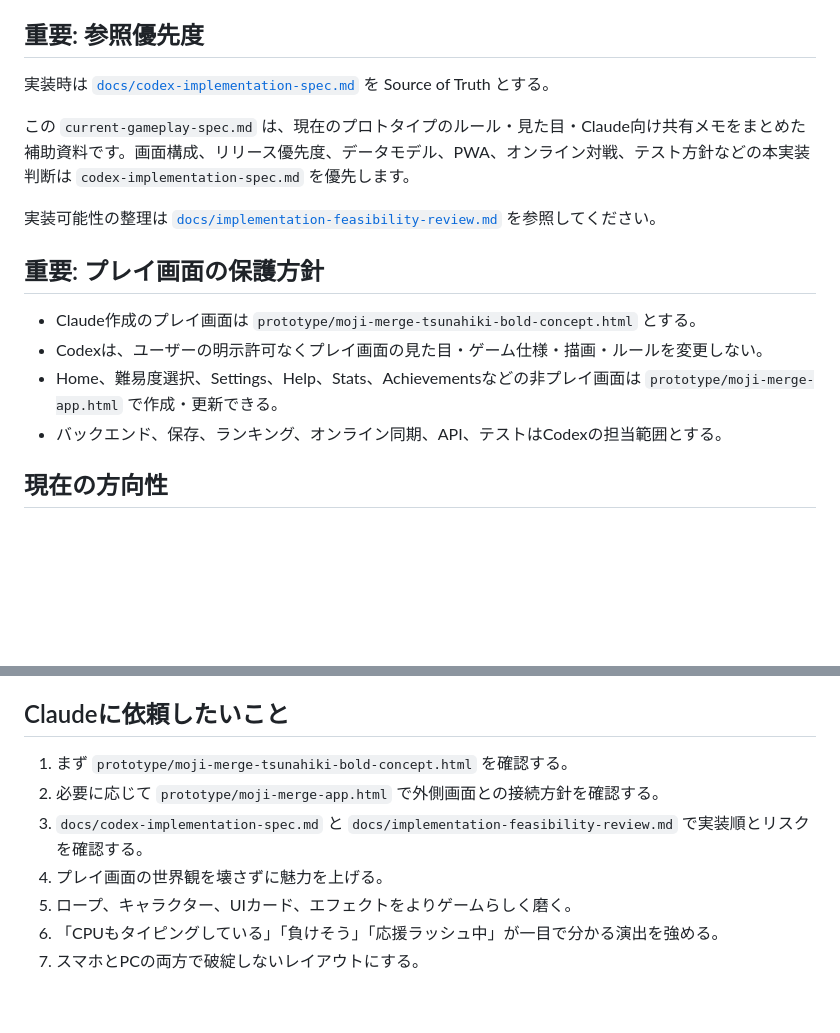
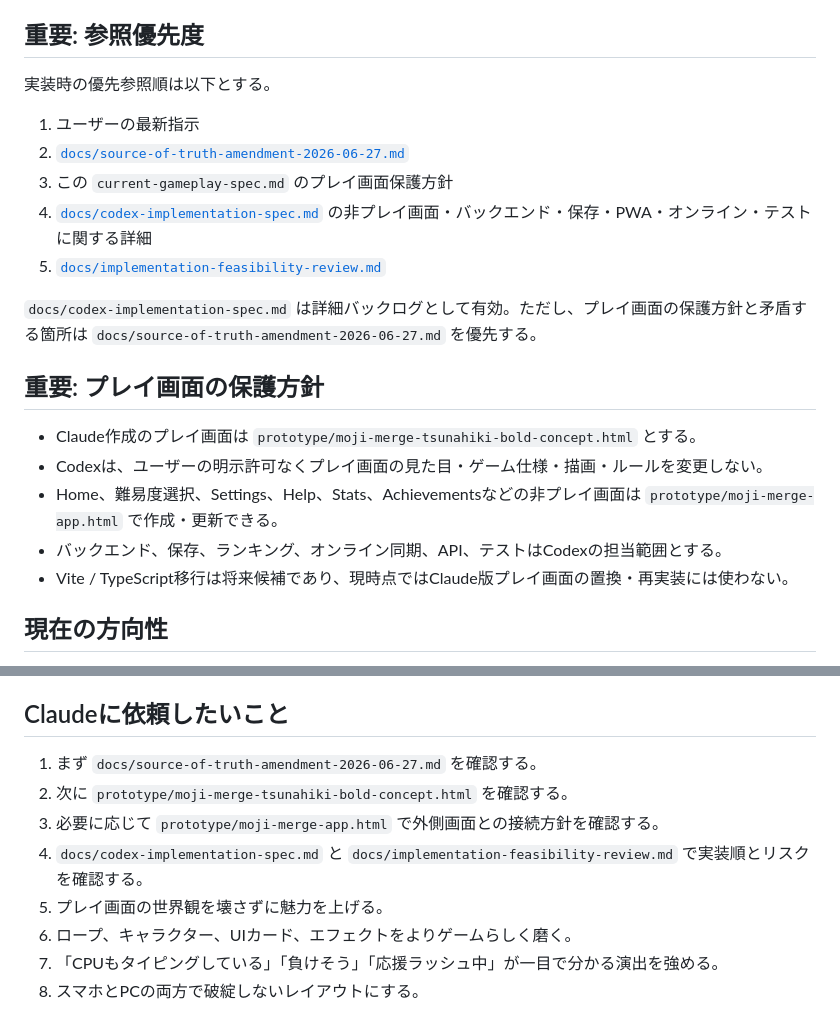
Before and after one commit to tsuchitaka-star/moji-merge, a Markdown page: docs/current-gameplay-spec.md, 2 parts joined by grey strips. Drawn GitHub-style; blank space fills up the shorter version.

Commit message:
docs: align current gameplay spec with latest amendment

```diff
--- a/docs/current-gameplay-spec.md
+++ b/docs/current-gameplay-spec.md
@@ -4,11 +4,15 @@
 
 ## 重要: 参照優先度
 
-実装時は [`docs/codex-implementation-spec.md`](codex-implementation-spec.md) を Source of Truth とする。
+実装時の優先参照順は以下とする。
 
-この `current-gameplay-spec.md` は、現在のプロトタイプのルール・見た目・Claude向け共有メモをまとめた補助資料です。画面構成、リリース優先度、データモデル、PWA、オンライン対戦、テスト方針などの本実装判断は `codex-implementation-spec.md` を優先します。
+1. ユーザーの最新指示
+2. [`docs/source-of-truth-amendment-2026-06-27.md`](source-of-truth-amendment-2026-06-27.md)
+3. この `current-gameplay-spec.md` のプレイ画面保護方針
+4. [`docs/codex-implementation-spec.md`](codex-implementation-spec.md) の非プレイ画面・バックエンド・保存・PWA・オンライン・テストに関する詳細
+5. [`docs/implementation-feasibility-review.md`](implementation-feasibility-review.md)
 
-実装可能性の整理は [`docs/implementation-feasibility-review.md`](implementation-feasibility-review.md) を参照してください。
+`docs/codex-implementation-spec.md` は詳細バックログとして有効。ただし、プレイ画面の保護方針と矛盾する箇所は `docs/source-of-truth-amendment-2026-06-27.md` を優先する。
 
 ## 重要: プレイ画面の保護方針
 
@@ -16,6 +20,7 @@
 - Codexは、ユーザーの明示許可なくプレイ画面の見た目・ゲーム仕様・描画・ルールを変更しない。
 - Home、難易度選択、Settings、Help、Stats、Achievementsなどの非プレイ画面は `prototype/moji-merge-app.html` で作成・更新できる。
 - バックエンド、保存、ランキング、オンライン同期、API、テストはCodexの担当範囲とする。
+- Vite / TypeScript移行は将来候補であり、現時点ではClaude版プレイ画面の置換・再実装には使わない。
 
 ## 現在の方向性
 
@@ -82,10 +87,11 @@
 
 ## Claudeに依頼したいこと
 
-1. まず `prototype/moji-merge-tsunahiki-bold-concept.html` を確認する。
-2. 必要に応じて `prototype/moji-merge-app.html` で外側画面との接続方針を確認する。
-3. `docs/codex-implementation-spec.md` と `docs/implementation-feasibility-review.md` で実装順とリスクを確認する。
-4. プレイ画面の世界観を壊さずに魅力を上げる。
-5. ロープ、キャラクター、UIカード、エフェクトをよりゲームらしく磨く。
-6. 「CPUもタイピングしている」「負けそう」「応援ラッシュ中」が一目で分かる演出を強める。
-7. スマホとPCの両方で破綻しないレイアウトにする。
+1. まず `docs/source-of-truth-amendment-2026-06-27.md` を確認する。
+2. 次に `prototype/moji-merge-tsunahiki-bold-concept.html` を確認する。
+3. 必要に応じて `prototype/moji-merge-app.html` で外側画面との接続方針を確認する。
+4. `docs/codex-implementation-spec.md` と `docs/implementation-feasibility-review.md` で実装順とリスクを確認する。
+5. プレイ画面の世界観を壊さずに魅力を上げる。
+6. ロープ、キャラクター、UIカード、エフェクトをよりゲームらしく磨く。
+7. 「CPUもタイピングしている」「負けそう」「応援ラッシュ中」が一目で分かる演出を強める。
+8. スマホとPCの両方で破綻しないレイアウトにする。
```
Also changed, not shown: other parts of docs/current-gameplay-spec.md (+1 -1 lines).
